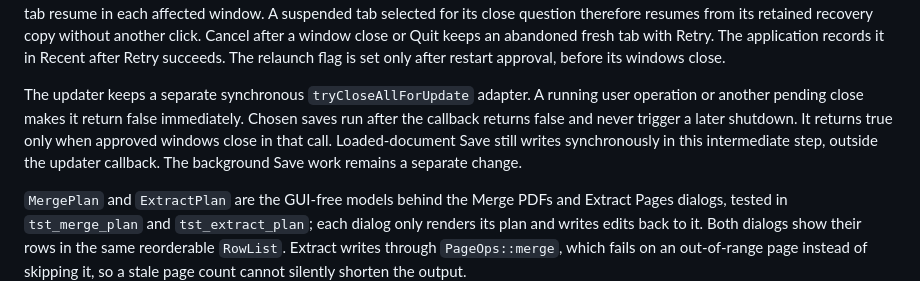
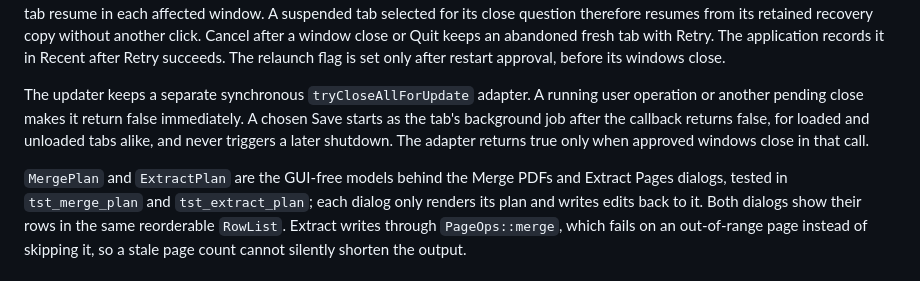
Before and after one commit to lincarl/mervin-pdf, a Markdown page: docs/design.md, the part around the change. Drawn GitHub-style.

Commit message:
docs(save): describe updater background saves

```diff
--- a/docs/design.md
+++ b/docs/design.md
@@ -710,11 +710,10 @@ application records it in Recent after Retry succeeds.
 The relaunch flag is set only after restart approval, before its windows close.
 
 The updater keeps a separate synchronous `tryCloseAllForUpdate` adapter. A running
-user operation or another pending close makes it return false immediately. Chosen
-saves run after the callback returns false and never trigger a later shutdown. It
-returns true only when approved windows close in that call. Loaded-document Save
-still writes synchronously in this intermediate step, outside the updater callback.
-The background Save work remains a separate change.
+user operation or another pending close makes it return false immediately. A chosen
+Save starts as the tab's background job after the callback returns false, for loaded
+and unloaded tabs alike, and never triggers a later shutdown. The adapter returns
+true only when approved windows close in that call.
 
 `MergePlan` and `ExtractPlan` are the GUI-free models behind the Merge PDFs and
 Extract Pages dialogs, tested in `tst_merge_plan` and `tst_extract_plan`; each dialog
```
